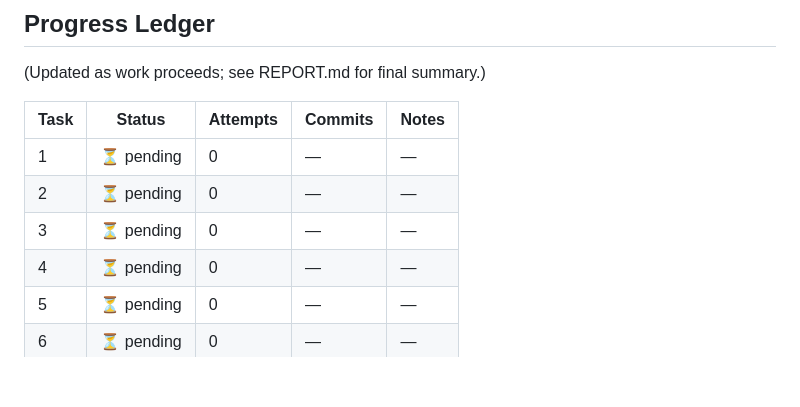
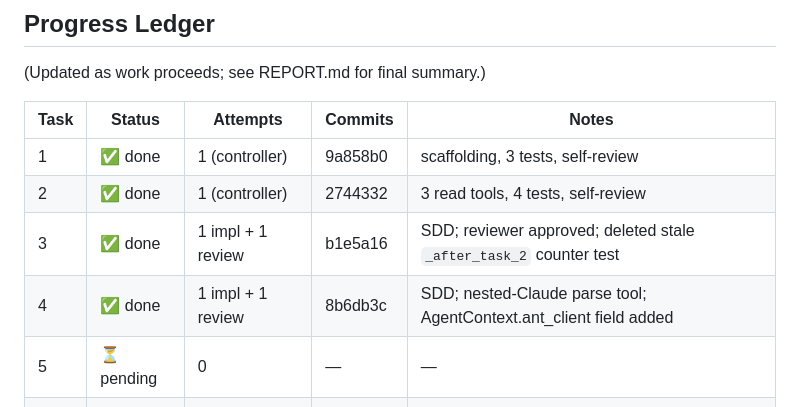
Before and after one commit to jasonpaul0727/PO-agents, a Markdown page: PLAN.md, the part around the change. Rendered like a GitHub page; blank space fills up the shorter version.

Commit message:
chore: ledger update through Task 4
Mark Tasks 1-4 done in PLAN.md progress table with commit SHAs and SDD
audit trail. No code changes.

Co-Authored-By: Claude Opus 4.7 <noreply@anthropic.com>

```diff
--- a/PLAN.md
+++ b/PLAN.md
@@ -90,10 +90,10 @@ Expected end-state: **135 tests passing** (102 baseline + 33 new).
 
 | Task | Status | Attempts | Commits | Notes |
 |---|---|---|---|---|
-| 1  | ⏳ pending | 0 | — | — |
-| 2  | ⏳ pending | 0 | — | — |
-| 3  | ⏳ pending | 0 | — | — |
-| 4  | ⏳ pending | 0 | — | — |
+| 1  | ✅ done | 1 (controller) | 9a858b0 | scaffolding, 3 tests, self-review |
+| 2  | ✅ done | 1 (controller) | 2744332 | 3 read tools, 4 tests, self-review |
+| 3  | ✅ done | 1 impl + 1 review | b1e5a16 | SDD; reviewer approved; deleted stale `_after_task_2` counter test |
+| 4  | ✅ done | 1 impl + 1 review | 8b6db3c | SDD; nested-Claude parse tool; AgentContext.ant_client field added |
 | 5  | ⏳ pending | 0 | — | — |
 | 6  | ⏳ pending | 0 | — | — |
 | 7  | ⏳ pending | 0 | — | — |
```
